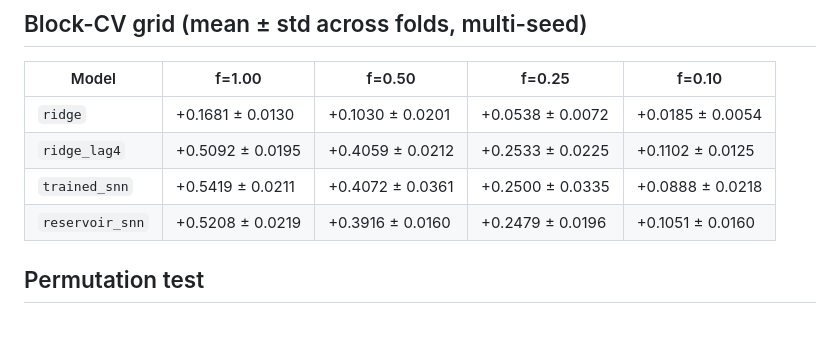
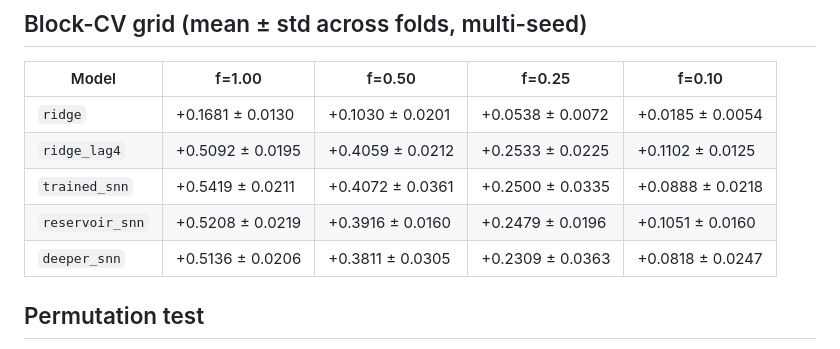
Before and after one commit to manrajmondair/neuromorphic-bci, a Markdown page: results/cluster/summary.md, the part around the change. GitHub-like rendering.

```diff
--- a/results/cluster/summary.md
+++ b/results/cluster/summary.md
@@ -10,6 +10,7 @@ Auto-generated by `scripts/aggregate_cluster_results.py`. Re-run after every bat
 | `ridge_lag4` | +0.5092 ± 0.0195 | +0.4059 ± 0.0212 | +0.2533 ± 0.0225 | +0.1102 ± 0.0125 |
 | `trained_snn` | +0.5419 ± 0.0211 | +0.4072 ± 0.0361 | +0.2500 ± 0.0335 | +0.0888 ± 0.0218 |
 | `reservoir_snn` | +0.5208 ± 0.0219 | +0.3916 ± 0.0160 | +0.2479 ± 0.0196 | +0.1051 ± 0.0160 |
+| `deeper_snn` | +0.5136 ± 0.0206 | +0.3811 ± 0.0305 | +0.2309 ± 0.0363 | +0.0818 ± 0.0247 |
 
 ## Permutation test
 
```
Also changed, not shown: README.md (+12 -3 lines), results/cluster/figures/headline_frontier_multiseed.png, 3 other files.
